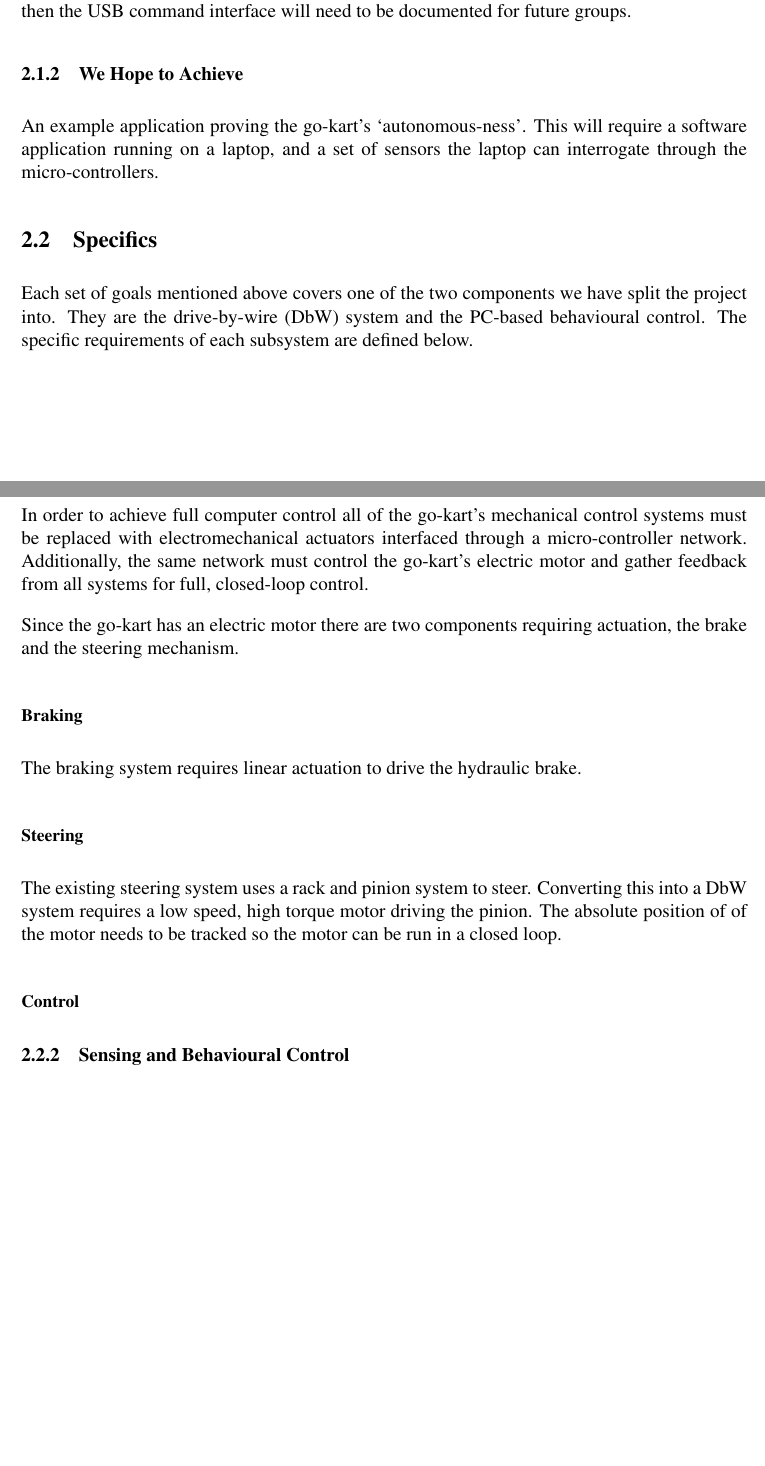
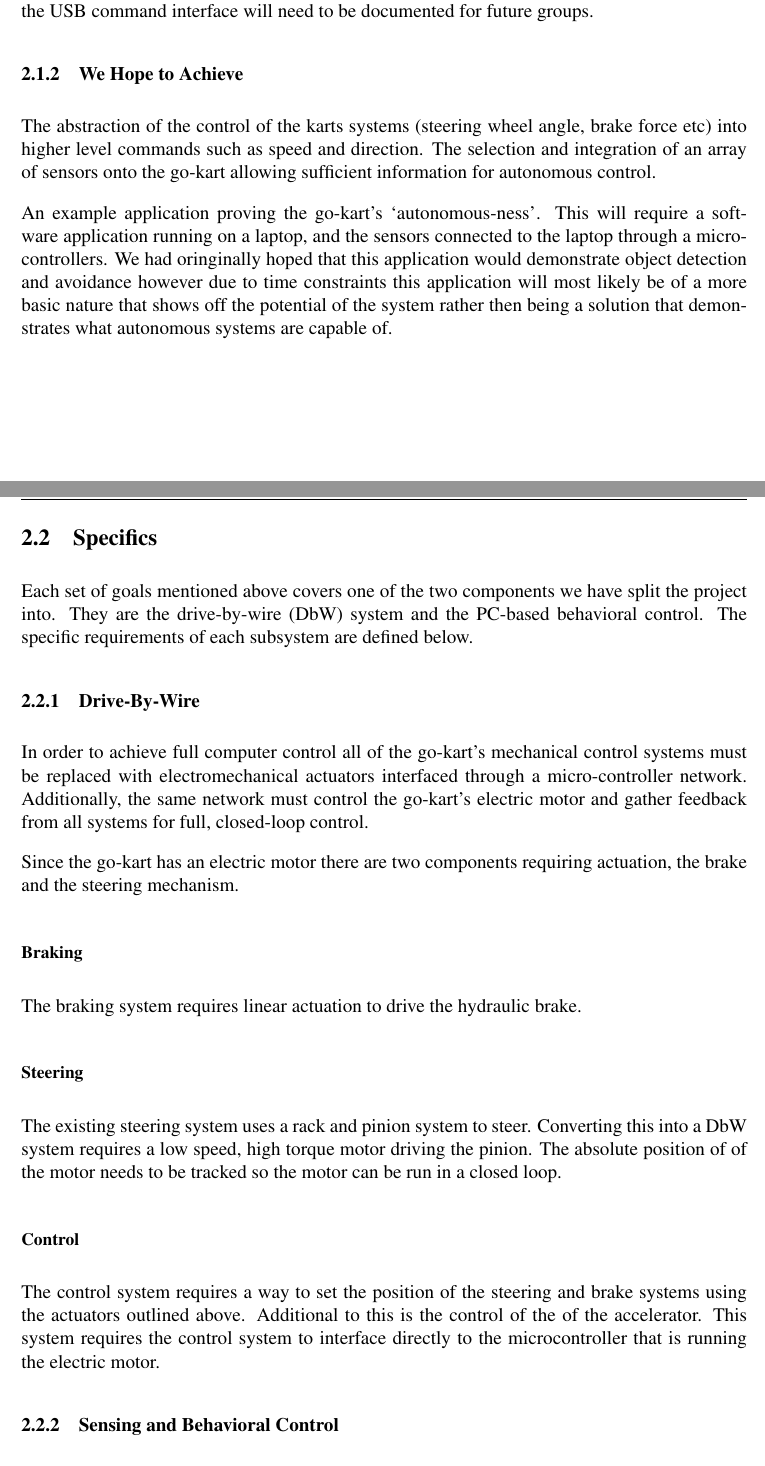
Before and after one commit to team-ramrod/mariokart, a LaTeX thesis (Documentation/SpecificationReport/Report/report.tex, which reads Documentation/SpecificationReport/Report/Requirements.tex): two parts of pages 5 and 6 of 15, joined at a grey line, cut so that both start at the same text, the shorter picture padded with empty space. Compiled offline with pdfLaTeX.

Commit message:
added a bit to requirements and changed datasheets to have more meaningful names

```diff
--- a/Documentation/SpecificationReport/Report/Requirements.tex
+++ b/Documentation/SpecificationReport/Report/Requirements.tex
@@ -6,12 +6,14 @@ To avoid doing this we have split the project's measurable goals into two catego
 
 \subsection{We Expect to Achieve}
-A fully Drive-by-Wire go-kart controllable over a USB link. Safety constraints, an interface for sensors and low level control of braking, steering and motor power will all be provided by an embedded system. If this is all completed without any progress on the behavioural software then the USB command interface will need to be documented for future groups.
+A fully Drive-by-Wire go-kart controllable over a USB link. Safety constraints, an interface for sensors and low level control of braking, steering and motor power will all be provided by an embedded system. If this is all completed without any progress on the behavioral software then the USB command interface will need to be documented for future groups.
 
 \subsection{We Hope to Achieve}
-An example application proving the go-kart's `autonomous-ness'. This will require a software application running on a laptop, and a set of sensors the laptop can interrogate through the micro-controllers.
+The abstraction of the control of the karts systems (steering wheel angle, brake force etc) into higher level commands such as speed and direction. The selection and integration of an array of sensors onto the go-kart allowing sufficient information for autonomous control.
+
+An example application proving the go-kart's `autonomous-ness'. This will require a software application running on a laptop, and the sensors connected to the laptop through a micro-controllers. We had oringinally hoped that this application would demonstrate object detection and avoidance however due to time constraints this application will most likely be of a more basic nature that shows off the potential of the system rather then being a solution that demonstrates what autonomous systems are capable of.
 
 \section{Specifics}
-Each set of goals mentioned above covers one of the two components we have split the project into. They are the drive-by-wire (DbW) system and the PC-based behavioural control. The specific requirements of each subsystem are defined below.
+Each set of goals mentioned above covers one of the two components we have split the project into. They are the drive-by-wire (DbW) system and the PC-based behavioral control. The specific requirements of each subsystem are defined below.
 
 \subsection{Drive-By-Wire}
 In order to achieve full computer control all of the go-kart's mechanical control systems must be replaced with electromechanical actuators interfaced through a micro-controller network. Additionally, the same network must control the go-kart's electric motor and gather feedback from all systems for full, closed-loop control.
@@ -25,6 +27,9 @@ The braking system requires linear actuation to drive the hydraulic  brake.
 The existing steering system uses a rack and pinion system to steer. Converting this into a DbW system requires a low speed, high torque motor driving the pinion. The absolute position of of the motor needs to be tracked so the motor can be run in a closed loop.
 
 \subsubsection{Control}
+The control system requires a way to set the position of the steering and brake systems using the actuators outlined above. Additional to this is the control of the of the accelerator. This system requires the control system to interface directly to the microcontroller that is running the electric motor.
 
+\subsection{Sensing and Behavioral Control}
+An array of sensors must be attached to the kart that provide all the information the go-kart requires to interact with its enivroment and perform actions without hitting obstacles or requiring human interaction. These sensors must be connected to the main control system.
 
-\subsection{Sensing and Behavioural Control}
+To meet what we hope to acheive for this project we must then be able develop a program on a laptop and attach this to the go-kart via a simple to use interface
```
Also changed, not shown: Documentation/SpecificationReport/Report/Requirements.tex (2 more changed lines), 6 other files.
